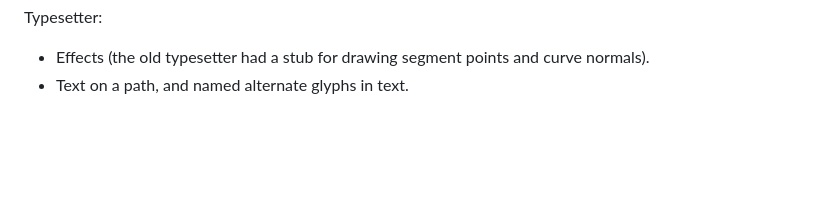
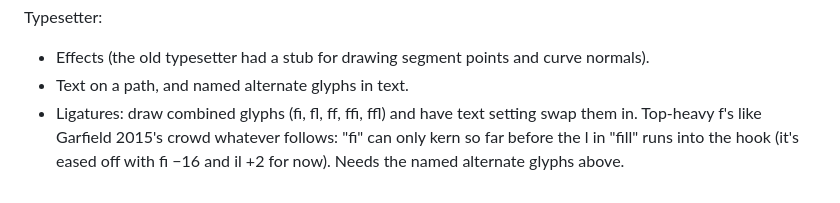
Before and after one commit to gschomburg/gregfont, a Markdown page: README.md, the part around the change. Rendered like a GitHub page; blank space fills up the shorter version.

Commit message:
README: note ligatures for top-heavy f's
Co-Authored-By: Claude Opus 5.5 <noreply@anthropic.com>

```diff
--- a/README.md
+++ b/README.md
@@ -243,3 +243,4 @@ Typesetter:
 
 - Effects (the old typesetter had a stub for drawing segment points and curve normals).
 - Text on a path, and named alternate glyphs in text.
+- Ligatures: draw combined glyphs (fi, fl, ff, ffi, ffl) and have text setting swap them in. Top-heavy f's like Garfield 2015's crowd whatever follows: "fi" can only kern so far before the l in "fill" runs into the hook (it's eased off with fi −16 and il +2 for now). Needs the named alternate glyphs above.
```
